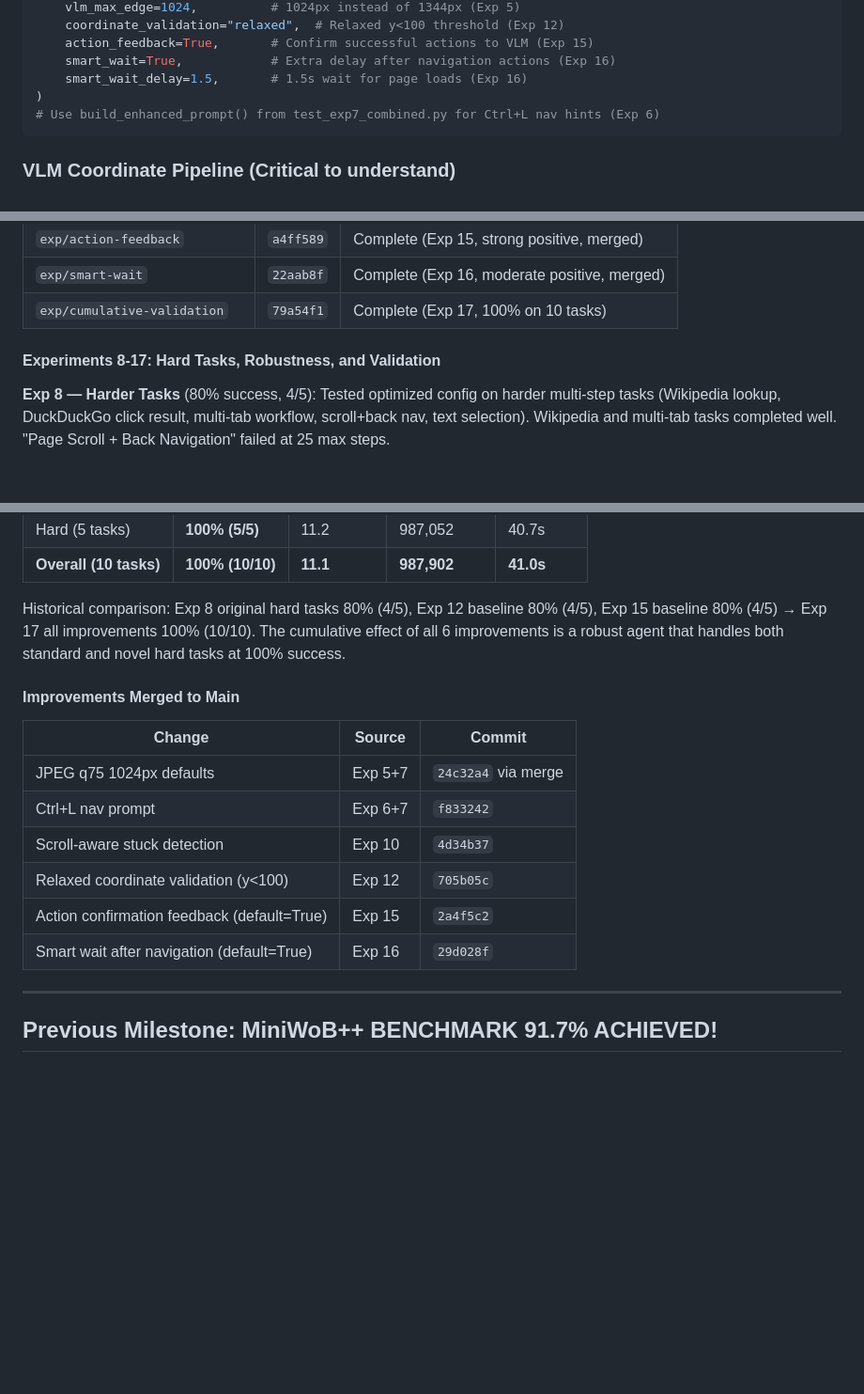
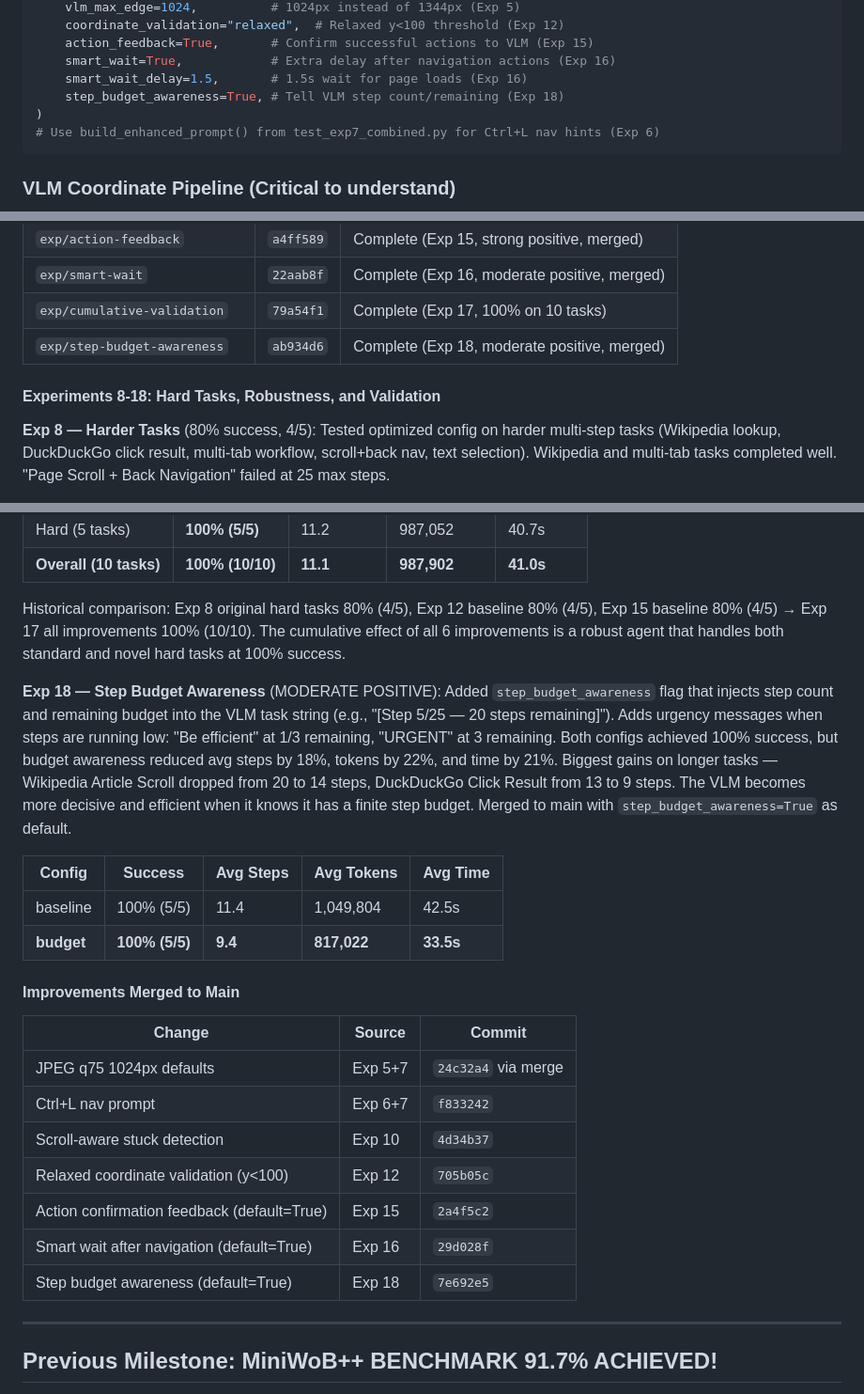
Before and after one commit to ygygbit/rpa-ui-agent, a Markdown page: rpa/HANDOFF.md, 3 parts joined by grey strips. Shown at 94% size. Rendered like a GitHub page; blank space fills up the shorter version.

Commit message:
Update HANDOFF.md with Exp 18 step budget awareness results
-18% steps, -22% tokens, -21% time. Merged as 7th improvement.

Co-Authored-By: Claude <noreply@anthropic.com>

````diff
--- a/rpa/HANDOFF.md
+++ b/rpa/HANDOFF.md
@@ -111,6 +111,7 @@ config = AgentConfig(
     action_feedback=True,       # Confirm successful actions to VLM (Exp 15)
     smart_wait=True,            # Extra delay after navigation actions (Exp 16)
     smart_wait_delay=1.5,       # 1.5s wait for page loads (Exp 16)
+    step_budget_awareness=True, # Tell VLM step count/remaining (Exp 18)
 )
 # Use build_enhanced_prompt() from test_exp7_combined.py for Ctrl+L nav hints (Exp 6)
 ```
@@ -457,8 +459,9 @@ Ran 7 systematic A/B experiments to test UI-TARS-inspired improvements against b
 | `exp/action-feedback` | `a4ff589` | Complete (Exp 15, strong positive, merged) |
 | `exp/smart-wait` | `22aab8f` | Complete (Exp 16, moderate positive, merged) |
 | `exp/cumulative-validation` | `79a54f1` | Complete (Exp 17, 100% on 10 tasks) |
+| `exp/step-budget-awareness` | `ab934d6` | Complete (Exp 18, moderate positive, merged) |
 
-#### Experiments 8-17: Hard Tasks, Robustness, and Validation
+#### Experiments 8-18: Hard Tasks, Robustness, and Validation
 
 **Exp 8 — Harder Tasks** (80% success, 4/5): Tested optimized config on harder multi-step tasks (Wikipedia lookup, DuckDuckGo click result, multi-tab workflow, scroll+back nav, text selection). Wikipedia and multi-tab tasks completed well. "Page Scroll + Back Navigation" failed at 25 max steps.
 
@@ -509,6 +512,13 @@ Ran 7 systematic A/B experiments to test UI-TARS-inspired improvements against b
 
 Historical comparison: Exp 8 original hard tasks 80% (4/5), Exp 12 baseline 80% (4/5), Exp 15 baseline 80% (4/5) → Exp 17 all improvements 100% (10/10). The cumulative effect of all 6 improvements is a robust agent that handles both standard and novel hard tasks at 100% success.
 
+**Exp 18 — Step Budget Awareness** (MODERATE POSITIVE): Added `step_budget_awareness` flag that injects step count and remaining budget into the VLM task string (e.g., "[Step 5/25 — 20 steps remaining]"). Adds urgency messages when steps are running low: "Be efficient" at 1/3 remaining, "URGENT" at 3 remaining. Both configs achieved 100% success, but budget awareness reduced avg steps by 18%, tokens by 22%, and time by 21%. Biggest gains on longer tasks — Wikipedia Article Scroll dropped from 20 to 14 steps, DuckDuckGo Click Result from 13 to 9 steps. The VLM becomes more decisive and efficient when it knows it has a finite step budget. Merged to main with `step_budget_awareness=True` as default.
+
+| Config | Success | Avg Steps | Avg Tokens | Avg Time |
+|--------|---------|-----------|------------|----------|
+| baseline | 100% (5/5) | 11.4 | 1,049,804 | 42.5s |
+| **budget** | **100% (5/5)** | **9.4** | **817,022** | **33.5s** |
+
 #### Improvements Merged to Main
 
 | Change | Source | Commit |
@@ -519,6 +529,7 @@ Historical comparison: Exp 8 original hard tasks 80% (4/5), Exp 12 baseline 80%
 | Relaxed coordinate validation (y<100) | Exp 12 | `705b05c` |
 | Action confirmation feedback (default=True) | Exp 15 | `2a4f5c2` |
 | Smart wait after navigation (default=True) | Exp 16 | `29d028f` |
+| Step budget awareness (default=True) | Exp 18 | `7e692e5` |
 
 ---
 
````
Also changed, not shown: other parts of rpa/HANDOFF.md (+1 -0 lines).
